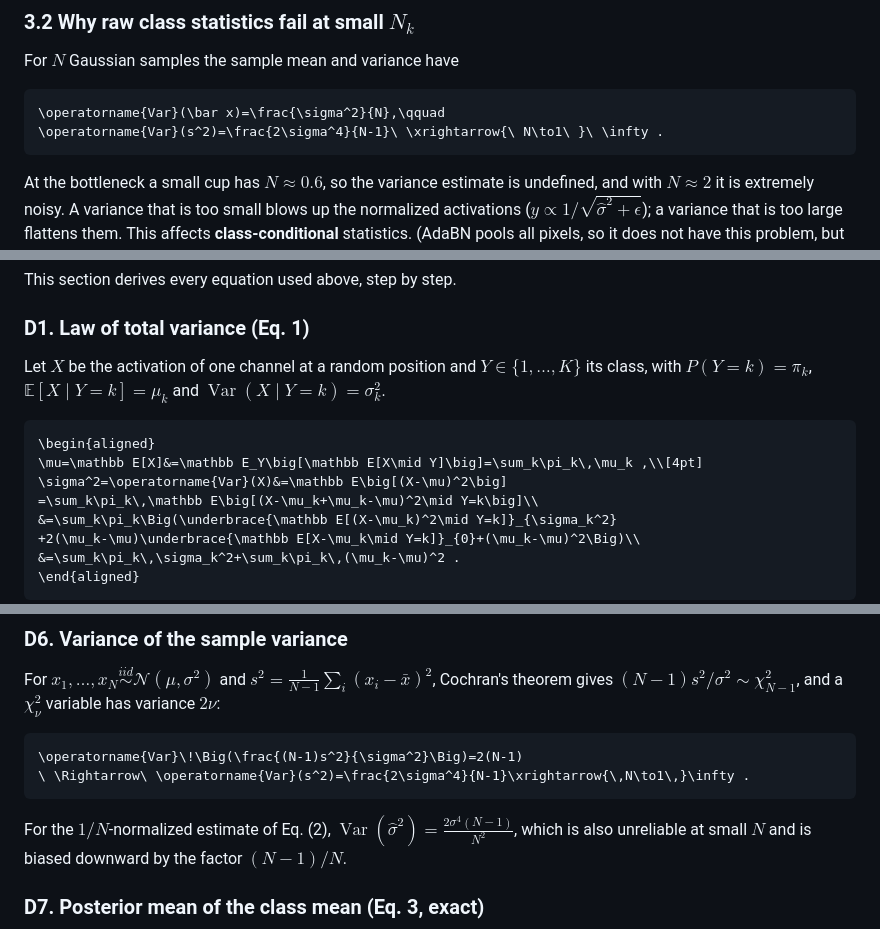
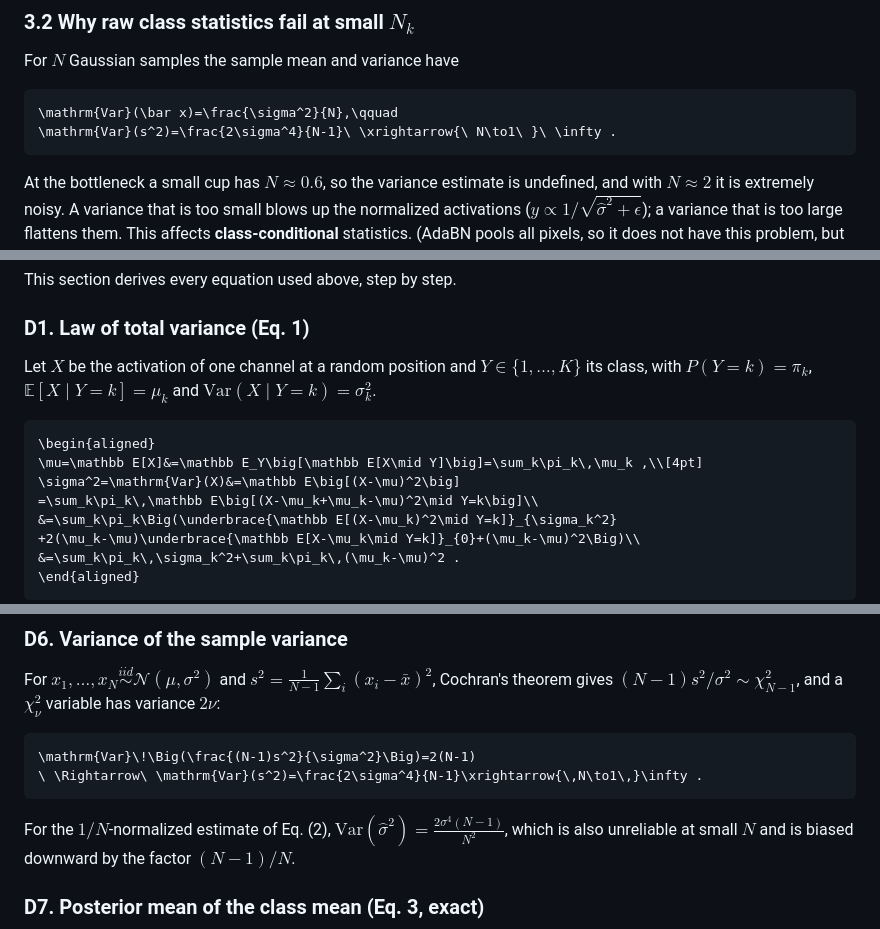
Before and after one commit to SubhamBhat/pmsa-bn, a Markdown page: README.md, 3 parts joined by grey strips. GitHub-like rendering.

Commit message:
Use \mathrm{Var} instead of \operatorname for GitHub math

````diff
--- a/README.md
+++ b/README.md
@@ -222,8 +222,8 @@ The decoder mirrors the encoder: as the resolution grows back, $`N_k`$ grows and
 For $`N`$ Gaussian samples the sample mean and variance have
 
 ```math
-\operatorname{Var}(\bar x)=\frac{\sigma^2}{N},\qquad
-\operatorname{Var}(s^2)=\frac{2\sigma^4}{N-1}\ \xrightarrow{\ N\to1\ }\ \infty .
+\mathrm{Var}(\bar x)=\frac{\sigma^2}{N},\qquad
+\mathrm{Var}(s^2)=\frac{2\sigma^4}{N-1}\ \xrightarrow{\ N\to1\ }\ \infty .
 ```
 
 At the bottleneck a small cup has $`N\approx0.6`$, so the variance estimate is undefined, and with $`N\approx 2`$ it is extremely noisy. A variance that is too small blows up the normalized activations ($`y\propto 1/\sqrt{\hat\sigma^2+\epsilon}`$); a variance that is too large flattens them. This affects **class-conditional** statistics. (AdaBN pools all pixels, so it does not have this problem, but it has the confound of Section 1.1 instead. PMSA-BN avoids the confound and needs shrinkage to keep its class statistics stable.)
@@ -460,12 +460,12 @@ This section derives every equation used above, step by step.
 
 ### D1. Law of total variance (Eq. 1)
 
-Let $`X`$ be the activation of one channel at a random position and $`Y\in\{1,\dots,K\}`$ its class, with $`P(Y=k)=\pi_k`$, $`\mathbb E[X\mid Y=k]=\mu_k`$ and $`\operatorname{Var}(X\mid Y=k)=\sigma_k^2`$.
+Let $`X`$ be the activation of one channel at a random position and $`Y\in\{1,\dots,K\}`$ its class, with $`P(Y=k)=\pi_k`$, $`\mathbb E[X\mid Y=k]=\mu_k`$ and $`\mathrm{Var}(X\mid Y=k)=\sigma_k^2`$.
 
 ```math
 \begin{aligned}
 \mu=\mathbb E[X]&=\mathbb E_Y\big[\mathbb E[X\mid Y]\big]=\sum_k\pi_k\,\mu_k ,\\[4pt]
-\sigma^2=\operatorname{Var}(X)&=\mathbb E\big[(X-\mu)^2\big]
+\sigma^2=\mathrm{Var}(X)&=\mathbb E\big[(X-\mu)^2\big]
 =\sum_k\pi_k\,\mathbb E\big[(X-\mu_k+\mu_k-\mu)^2\mid Y=k\big]\\
 &=\sum_k\pi_k\Big(\underbrace{\mathbb E[(X-\mu_k)^2\mid Y=k]}_{\sigma_k^2}
 +2(\mu_k-\mu)\underbrace{\mathbb E[X-\mu_k\mid Y=k]}_{0}+(\mu_k-\mu)^2\Big)\\
@@ -530,11 +530,11 @@ This is exact when the resolution is divisible by the stride, as it is for every
 For $`x_1,\dots,x_N\stackrel{iid}{\sim}\mathcal N(\mu,\sigma^2)`$ and $`s^2=\frac{1}{N-1}\sum_i(x_i-\bar x)^2`$, Cochran's theorem gives $`(N-1)s^2/\sigma^2\sim\chi^2_{N-1}`$, and a $`\chi^2_\nu`$ variable has variance $`2\nu`$:
 
 ```math
-\operatorname{Var}\!\Big(\frac{(N-1)s^2}{\sigma^2}\Big)=2(N-1)
-\ \Rightarrow\ \operatorname{Var}(s^2)=\frac{2\sigma^4}{N-1}\xrightarrow{\,N\to1\,}\infty .
+\mathrm{Var}\!\Big(\frac{(N-1)s^2}{\sigma^2}\Big)=2(N-1)
+\ \Rightarrow\ \mathrm{Var}(s^2)=\frac{2\sigma^4}{N-1}\xrightarrow{\,N\to1\,}\infty .
 ```
 
-For the $`1/N`$-normalized estimate of Eq. (2), $`\operatorname{Var}(\hat\sigma^2)=\frac{2\sigma^4(N-1)}{N^2}`$, which is also unreliable at small $`N`$ and is biased downward by the factor $`(N-1)/N`$.
+For the $`1/N`$-normalized estimate of Eq. (2), $`\mathrm{Var}(\hat\sigma^2)=\frac{2\sigma^4(N-1)}{N^2}`$, which is also unreliable at small $`N`$ and is biased downward by the factor $`(N-1)/N`$.
 
 ### D7. Posterior mean of the class mean (Eq. 3, exact)
 
````
Also changed, not shown: other parts of README.md (+1 -1 lines).
